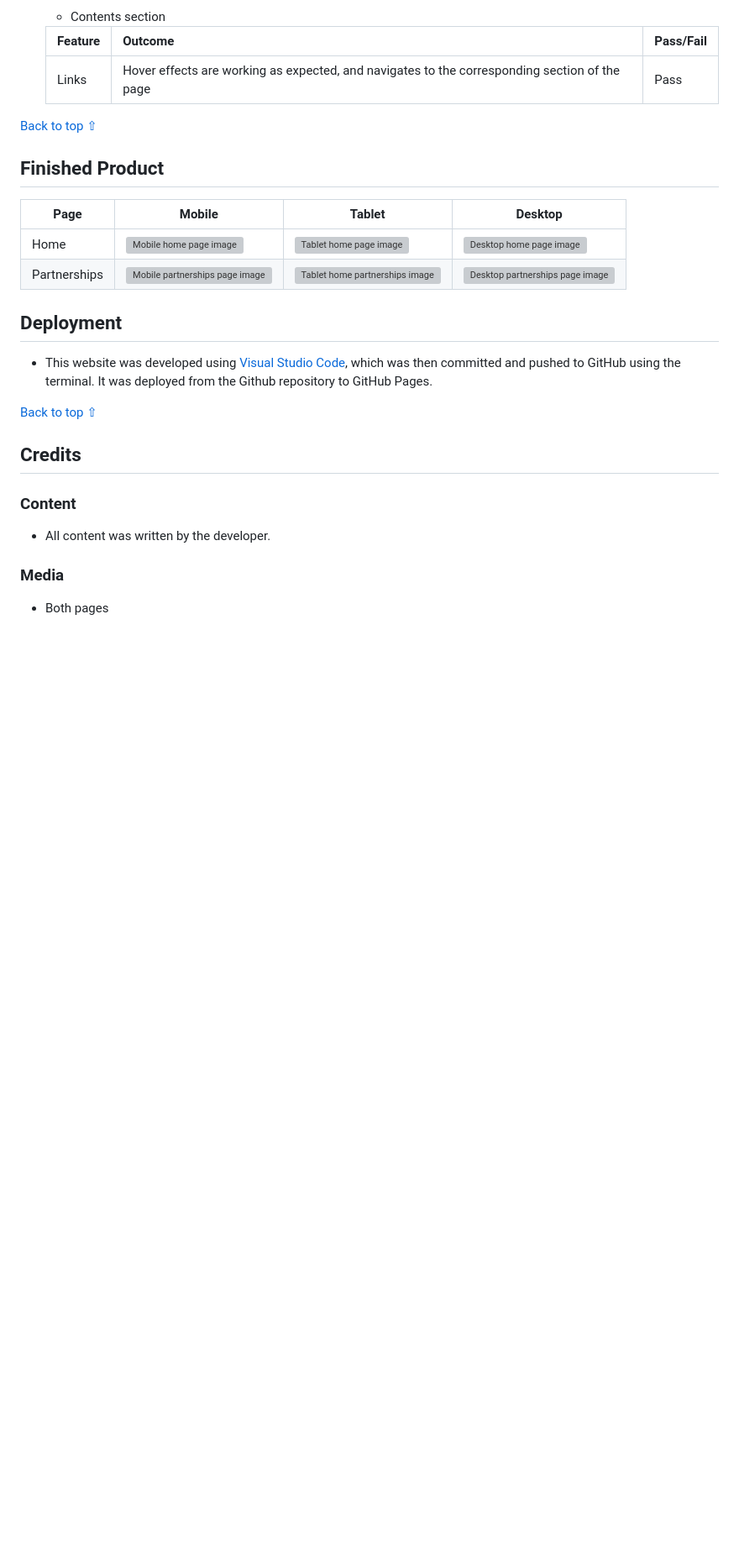
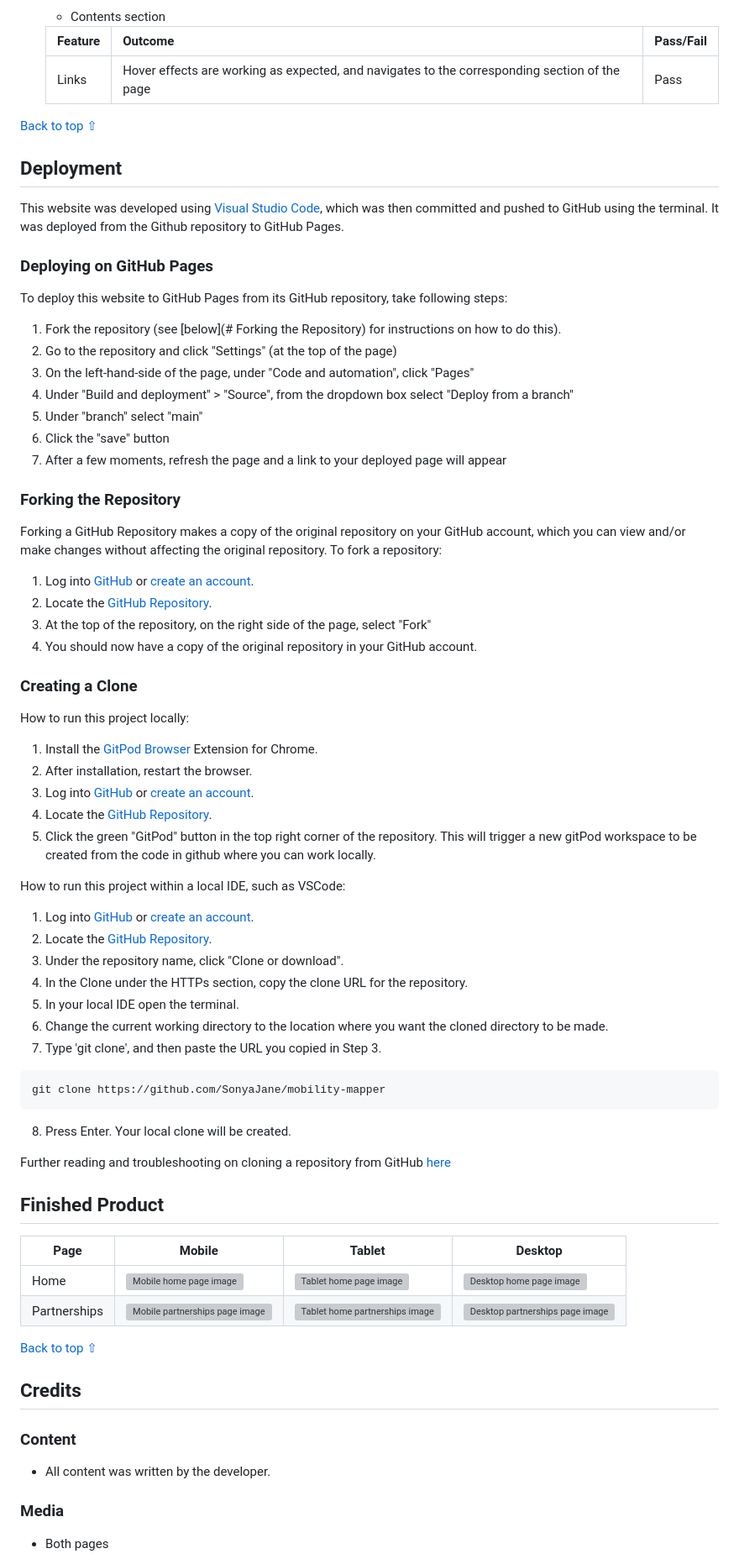
Before and after one commit to Mobility-Mapper/about-website, a Markdown page: README.md, the part around the change. Shown at 84% size. Drawn GitHub-style; blank space fills up the shorter version; grey boxes are pictures that could not be loaded.

Commit message:
README: Added Deployment section

````diff
--- a/README.md
+++ b/README.md
@@ -454,15 +454,64 @@ Samsung Galaxy Ultra 22 | No appearance, responsiveness nor functionality issues
 
 [Back to top ⇧](#mobility-mapper)
 
+## Deployment
+
+This website was developed using [Visual Studio Code](https://code.visualstudio.com/), which was then committed and pushed to GitHub using the terminal. It was deployed from the Github repository to GitHub Pages.
+
+### Deploying on GitHub Pages
+
+To deploy this website to GitHub Pages from its GitHub repository, take following steps:
+
+1. Fork the repository (see [below](# Forking the Repository) for instructions on how to do this).
+2. Go to the repository and click "Settings" (at the top of the page)
+3. On the left-hand-side of the page, under "Code and automation", click "Pages"
+4. Under "Build and deployment" > "Source", from the dropdown box select "Deploy from a branch"
+5. Under "branch" select "main"
+6. Click the "save" button
+7. After a few moments, refresh the page and a link to your deployed page will appear
+
+
+### Forking the Repository
+Forking a GitHub Repository makes a copy of the original repository on your GitHub account, which you can view and/or make changes without affecting the original repository. To fork a repository:
+
+1. Log into [GitHub](https://github.com/login) or [create an account](https://github.com/join).
+2. Locate the [GitHub Repository](https://github.com/SonyaJane/mobility-mapper).
+3. At the top of the repository, on the right side of the page, select "Fork"
+4. You should now have a copy of the original repository in your GitHub account.
+
+### Creating a Clone
+How to run this project locally:
+1. Install the [GitPod Browser](https://www.gitpod.io/docs/browser-extension/ "Link to Gitpod Browser extension download") Extension for Chrome.
+2. After installation, restart the browser.
+3. Log into [GitHub](https://github.com/login "Link to GitHub login page") or [create an account](https://github.com/join "Link to GitHub create account page").
+2. Locate the [GitHub Repository](https://github.com/SonyaJane/mobility-mapper).
+5. Click the green "GitPod" button in the top right corner of the repository.
+This will trigger a new gitPod workspace to be created from the code in github where you can work locally.
+
+How to run this project within a local IDE, such as VSCode:
+
+1. Log into [GitHub](https://github.com/login) or [create an account](https://github.com/join).
+2. Locate the [GitHub Repository](https://github.com/SonyaJane/mobility-mapper).
+3. Under the repository name, click "Clone or download".
+4. In the Clone under the HTTPs section, copy the clone URL for the repository.
+5. In your local IDE open the terminal.
+6. Change the current working directory to the location where you want the cloned directory to be made.
+7. Type 'git clone', and then paste the URL you copied in Step 3.
+
+```
+git clone https://github.com/SonyaJane/mobility-mapper
+```
+8. Press Enter. Your local clone will be created.
+
+Further reading and troubleshooting on cloning a repository from GitHub [here](https://docs.github.com/en/free-pro-team@latest/github/creating-cloning-and-archiving-repositories/cloning-a-repository)
+
+
 ## Finished Product
  | Page |  Mobile | Tablet | Desktop |
  | --- | --- | --- | --- |
  | Home | ![Mobile home page image](assets/readme-files/home-mobile.png)  | ![Tablet home page image](assets/readme-files/home-tablet.png) | ![Desktop home page image](assets/readme-files/home-desktop.png) |
 | Partnerships | ![Mobile partnerships page image](assets/readme-files/partnerships-mobile.png)  | ![Tablet home partnerships image](assets/readme-files/partnerships-tablet.png) | ![Desktop partnerships page image](assets/readme-files/partnerships-desktop.png) |
 
-## Deployment
-
-* This website was developed using [Visual Studio Code](https://code.visualstudio.com/), which was then committed and pushed to GitHub using the terminal. It was deployed from the Github repository to GitHub Pages.
 
 [Back to top ⇧](#mobility-mapper)
 
````
